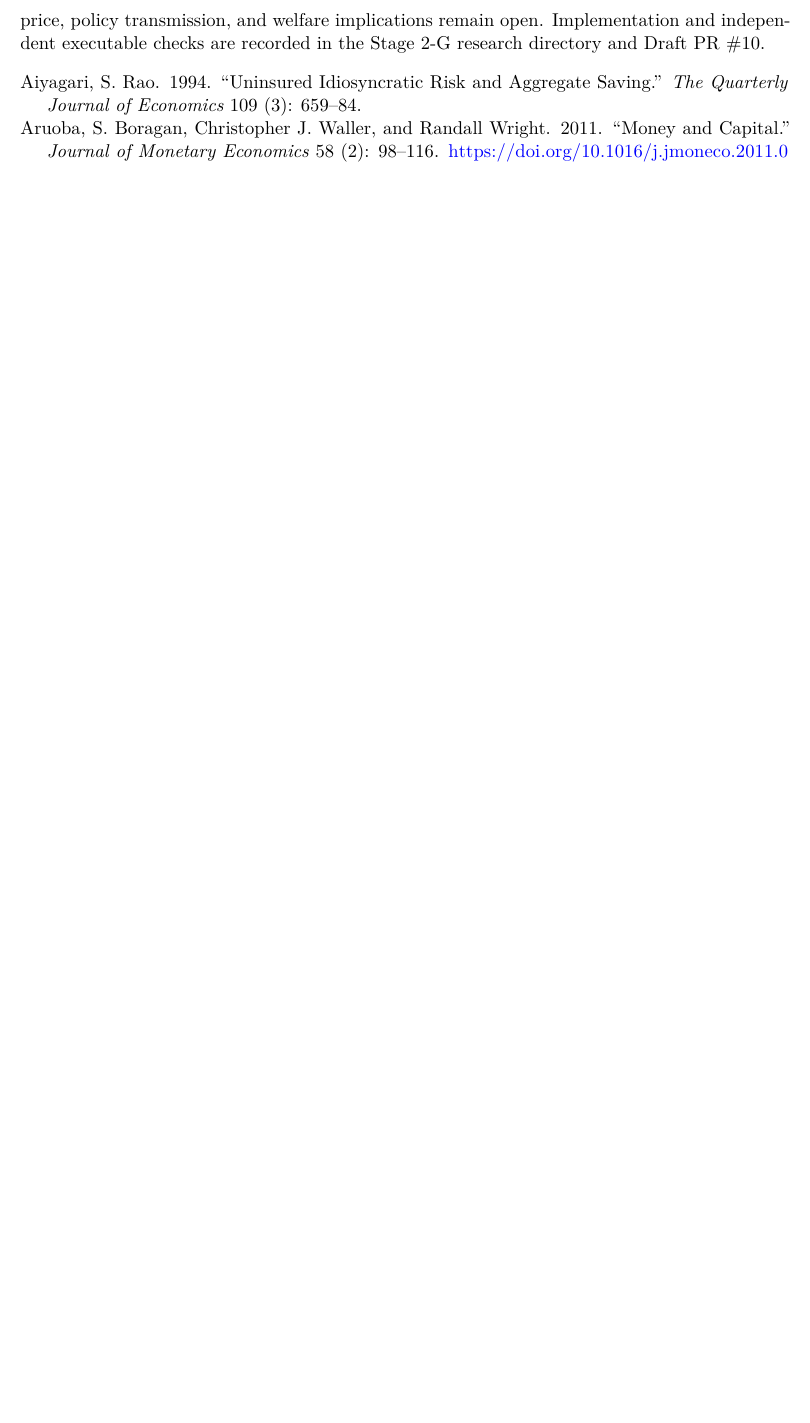
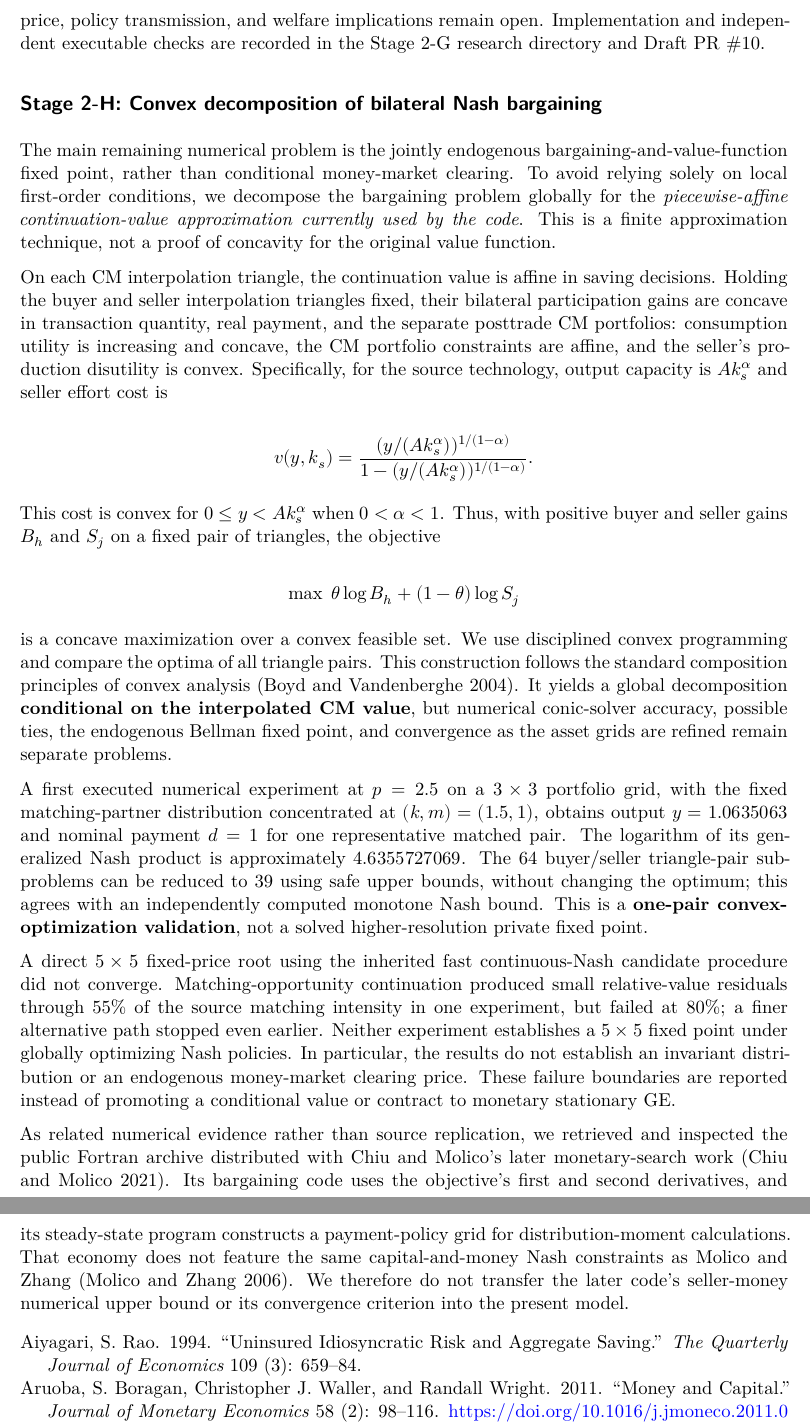
Before and after one commit to Hirotaka-Fukui-Pitti-King/urban-fortnight, a Quarto document (paper/article.qmd): part of page 19 of 19 before the commit and two parts of pages 19 and 20 of 21 after it, the two joined at a grey line, cut so that both start at the same text, the shorter picture padded with empty space. Rendered offline with R 4.5, knitr and Pandoc in place of Quarto, then LaTeX, with nearby package versions; drawn as R Markdown's standard PDF in place of the format the file asks for.

Commit message:
Integrate executed convex Nash derivation, Fortran audit and unverified 5x5 results into English paper

```diff
--- a/paper/article.qmd
+++ b/paper/article.qmd
@@ -501,3 +501,31 @@ The paper now reports a numerically validated Aiyagari benchmark and a restricte
 ## Stage 2-G: Solved conditional Nash--Bellman problem, not stationary GE
 
 We next solve the endogenous continuous bargaining and household value equations at a fixed price and partner measure, instead of holding trade contracts constant during the value-function evaluation. With a three-by-three capital--money state grid, price 2.5, and all partners concentrated at capital 1.5 and nominal money one, a joint nonlinear root with Nash first-order-condition polishing reaches a Bellman sup residual of 9.09e-13 and a maximum smooth-branch Nash KKT residual of 8.88e-16. Eleven of seventeen relevant directed matches admit positive bilateral contracts. An independent 201-by-201 deterministic search finds no contract with a higher Nash objective among those tested. This is a finite-search check, **not** a proof of global optimality over the full continuous contract domain. The numerical agreement does not survive as a certified higher-resolution equilibrium: a five-by-five experiment has not converged. The partner distribution is imposed rather than invariant, and the price is imposed rather than monetary-market clearing. Consequently, stationary monetary general equilibrium, endogenous price, policy transmission, and welfare implications remain open. Implementation and independent executable checks are recorded in the Stage 2-G research directory and Draft PR #10.
+
+
+## Stage 2-H: Convex decomposition of bilateral Nash bargaining
+
+The main remaining numerical problem is the jointly endogenous bargaining-and-value-function fixed point, rather than conditional money-market clearing. To avoid relying solely on local first-order conditions, we decompose the bargaining problem globally for the *piecewise-affine continuation-value approximation currently used by the code*. This is a finite approximation technique, not a proof of concavity for the original value function.
+
+On each CM interpolation triangle, the continuation value is affine in saving decisions. Holding the buyer and seller interpolation triangles fixed, their bilateral participation gains are concave in transaction quantity, real payment, and the separate posttrade CM portfolios: consumption utility is increasing and concave, the CM portfolio constraints are affine, and the seller's production disutility is convex. Specifically, for the source technology, output capacity is $A k_s^\alpha$ and seller effort cost is
+
+$$
+v(y,k_s)
+=
+\frac{(y/(A k_s^\alpha))^{1/(1-\alpha)}}
+{1-(y/(A k_s^\alpha))^{1/(1-\alpha)}}.
+$$
+
+This cost is convex for $0\leq y<A k_s^\alpha$ when $0<\alpha<1$. Thus, with positive buyer and seller gains $B_h$ and $S_j$ on a fixed pair of triangles, the objective
+
+$$
+\max\; \theta\log B_h+(1-\theta)\log S_j
+$$
+
+is a concave maximization over a convex feasible set. We use disciplined convex programming and compare the optima of all triangle pairs. This construction follows the standard composition principles of convex analysis [@boyd2004convex]. It yields a global decomposition **conditional on the interpolated CM value**, but numerical conic-solver accuracy, possible ties, the endogenous Bellman fixed point, and convergence as the asset grids are refined remain separate problems.
+
+A first executed numerical experiment at $p=2.5$ on a $3\times3$ portfolio grid, with the fixed matching-partner distribution concentrated at $(k,m)=(1.5,1)$, obtains output $y=1.0635063$ and nominal payment $d=1$ for one representative matched pair. The logarithm of its generalized Nash product is approximately $4.6355727069$. The 64 buyer/seller triangle-pair subproblems can be reduced to 39 using safe upper bounds, without changing the optimum; this agrees with an independently computed monotone Nash bound. This is a **one-pair convex-optimization validation**, not a solved higher-resolution private fixed point.
+
+A direct $5\times5$ fixed-price root using the inherited fast continuous-Nash candidate procedure did not converge. Matching-opportunity continuation produced small relative-value residuals through 55% of the source matching intensity in one experiment, but failed at 80%; a finer alternative path stopped even earlier. Neither experiment establishes a $5\times5$ fixed point under globally optimizing Nash policies. In particular, the results do not establish an invariant distribution or an endogenous money-market clearing price. These failure boundaries are reported instead of promoting a conditional value or contract to monetary stationary GE.
+
+As related numerical evidence rather than source replication, we retrieved and inspected the public Fortran archive distributed with Chiu and Molico's later monetary-search work [@chiumolico2021]. Its bargaining code uses the objective's first and second derivatives, and its steady-state program constructs a payment-policy grid for distribution-moment calculations. That economy does not feature the same capital-and-money Nash constraints as Molico and Zhang [@molicozhang2006]. We therefore do not transfer the later code's seller-money numerical upper bound or its convergence criterion into the present model.
```
